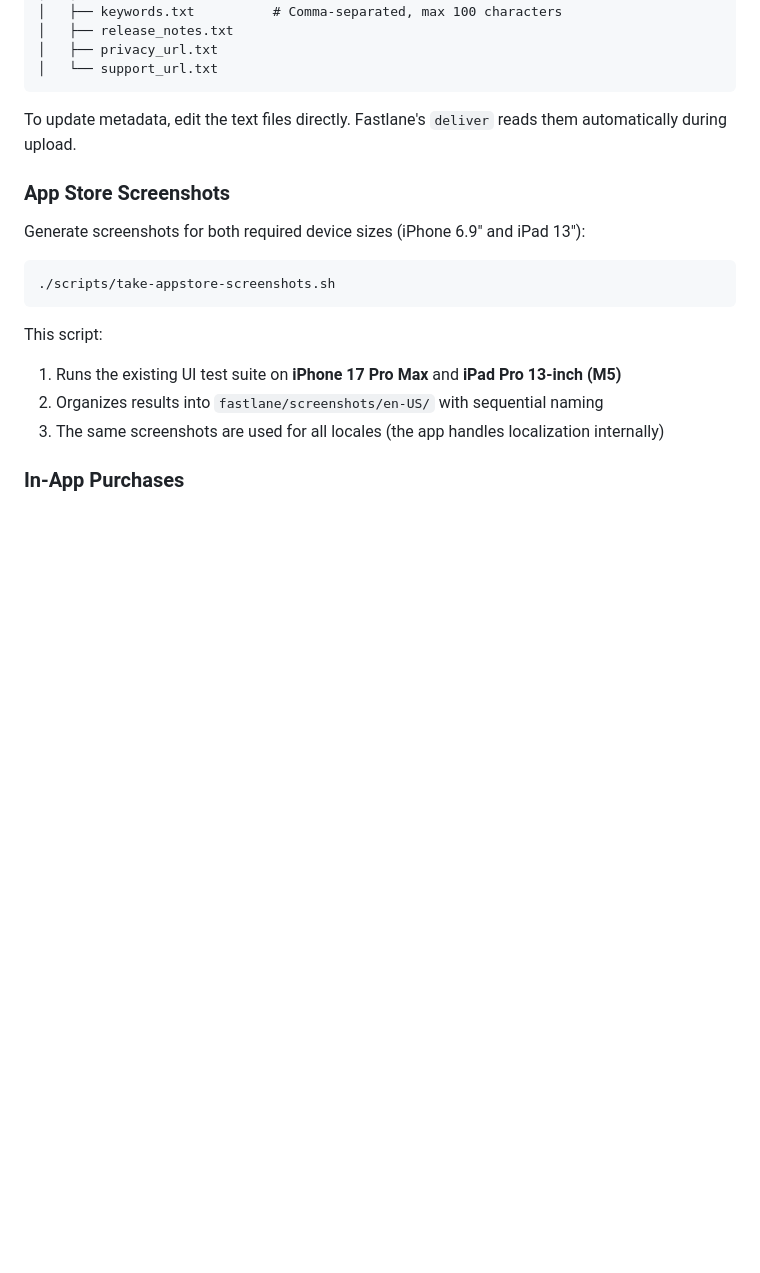
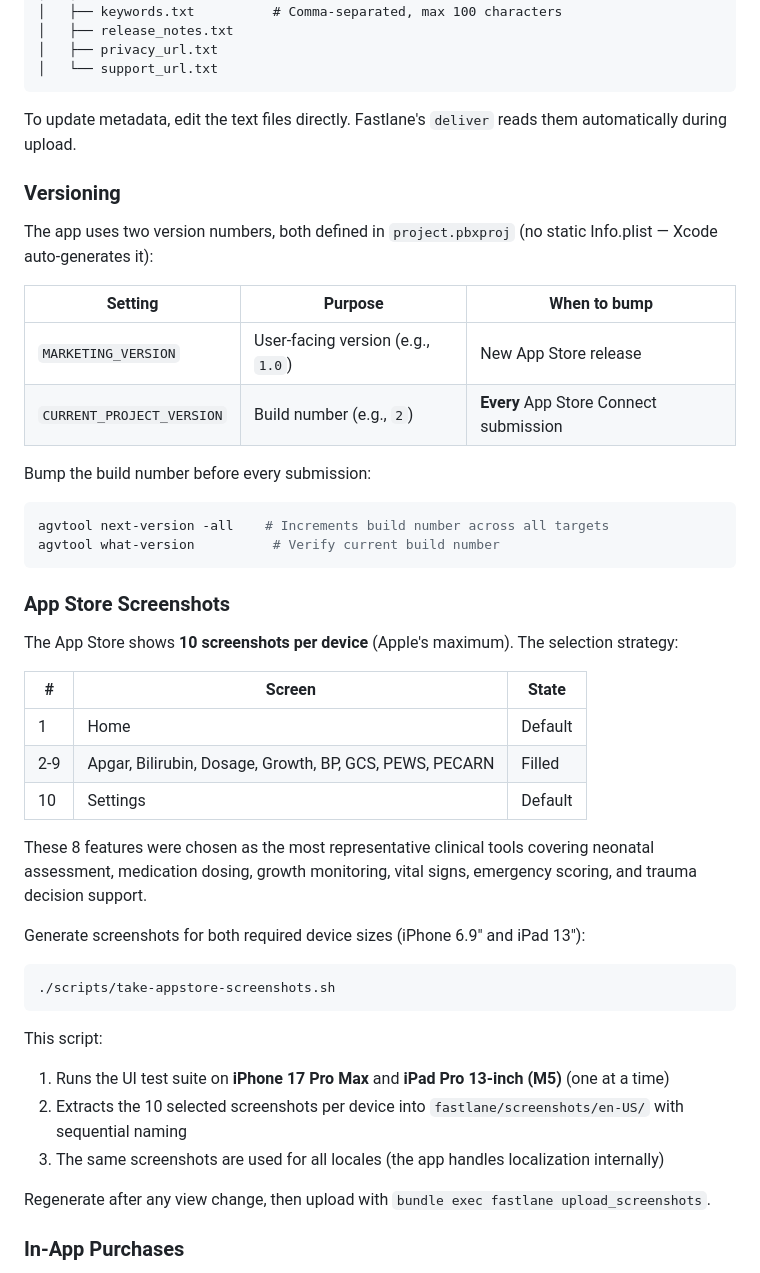
Before and after one commit to rafael-valim/pediatrictools-ios, a Markdown page: README.md, the part around the change. GitHub-like rendering; blank space fills up the shorter version.

Commit message:
Document build versioning and App Store screenshot strategy
Add agvtool bump command to CLAUDE.md, versioning table and screenshot
selection strategy to README.md. Both files now explain when/how to
bump build numbers and which 8 features appear in App Store screenshots.

Co-Authored-By: Claude Opus 4.6 <noreply@anthropic.com>

````diff
--- a/README.md
+++ b/README.md
@@ -288,7 +288,32 @@ fastlane/metadata/
 
 To update metadata, edit the text files directly. Fastlane's `deliver` reads them automatically during upload.
 
+### Versioning
+
+The app uses two version numbers, both defined in `project.pbxproj` (no static Info.plist — Xcode auto-generates it):
+
+| Setting | Purpose | When to bump |
+|---------|---------|-------------|
+| `MARKETING_VERSION` | User-facing version (e.g., `1.0`) | New App Store release |
+| `CURRENT_PROJECT_VERSION` | Build number (e.g., `2`) | **Every** App Store Connect submission |
+
+Bump the build number before every submission:
+```bash
+agvtool next-version -all    # Increments build number across all targets
+agvtool what-version          # Verify current build number
+```
+
 ### App Store Screenshots
+
+The App Store shows **10 screenshots per device** (Apple's maximum). The selection strategy:
+
+| # | Screen | State |
+|---|--------|-------|
+| 1 | Home | Default |
+| 2-9 | Apgar, Bilirubin, Dosage, Growth, BP, GCS, PEWS, PECARN | Filled |
+| 10 | Settings | Default |
+
+These 8 features were chosen as the most representative clinical tools covering neonatal assessment, medication dosing, growth monitoring, vital signs, emergency scoring, and trauma decision support.
 
 Generate screenshots for both required device sizes (iPhone 6.9" and iPad 13"):
 
@@ -297,9 +322,11 @@ Generate screenshots for both required device sizes (iPhone 6.9" and iPad 13"):
 ```
 
 This script:
-1. Runs the existing UI test suite on **iPhone 17 Pro Max** and **iPad Pro 13-inch (M5)**
-2. Organizes results into `fastlane/screenshots/en-US/` with sequential naming
+1. Runs the UI test suite on **iPhone 17 Pro Max** and **iPad Pro 13-inch (M5)** (one at a time)
+2. Extracts the 10 selected screenshots per device into `fastlane/screenshots/en-US/` with sequential naming
 3. The same screenshots are used for all locales (the app handles localization internally)
+
+Regenerate after any view change, then upload with `bundle exec fastlane upload_screenshots`.
 
 ### In-App Purchases
 
````
Also changed, not shown: CLAUDE.md (+7 -0 lines).
